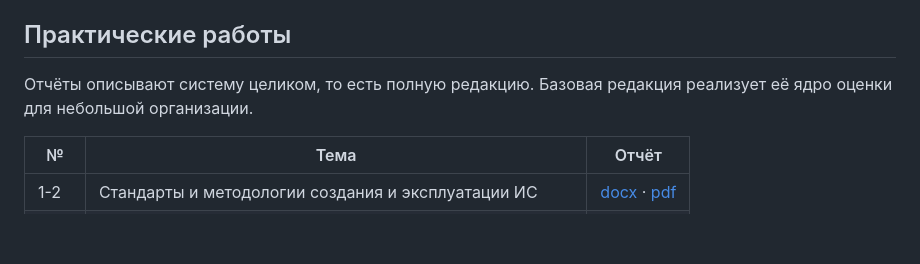
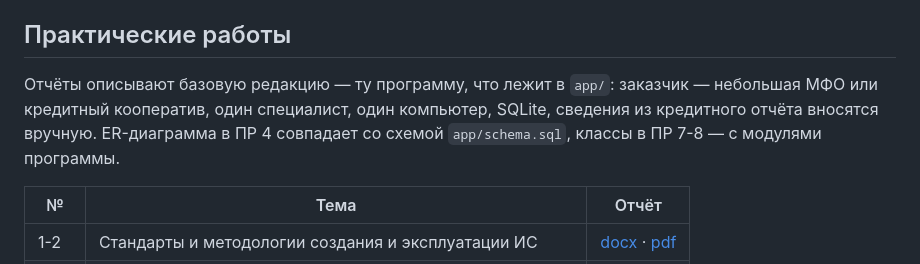
Before and after one commit to DarkSwordman999/credit-scoring-dss, a Markdown page: README.md, the part around the change. Rendered like a GitHub page; blank space fills up the shorter version.

Commit message:
README: отчёты описывают базовую редакцию

```diff
--- a/README.md
+++ b/README.md
@@ -113,7 +113,7 @@ app/
 
 ## Практические работы
 
-Отчёты описывают систему целиком, то есть полную редакцию. Базовая редакция реализует её ядро оценки для небольшой организации.
+Отчёты описывают базовую редакцию — ту программу, что лежит в `app/`: заказчик — небольшая МФО или кредитный кооператив, один специалист, один компьютер, SQLite, сведения из кредитного отчёта вносятся вручную. ER-диаграмма в ПР 4 совпадает со схемой `app/schema.sql`, классы в ПР 7-8 — с модулями программы.
 
 | № | Тема | Отчёт |
 |---|---|---|
```
